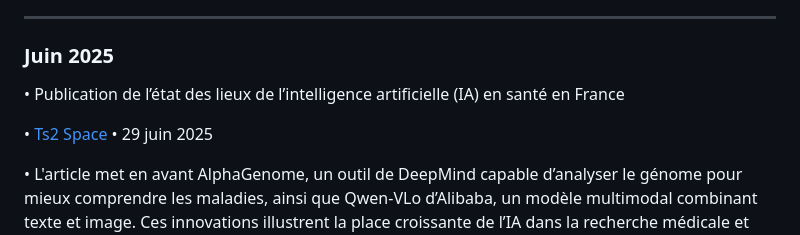
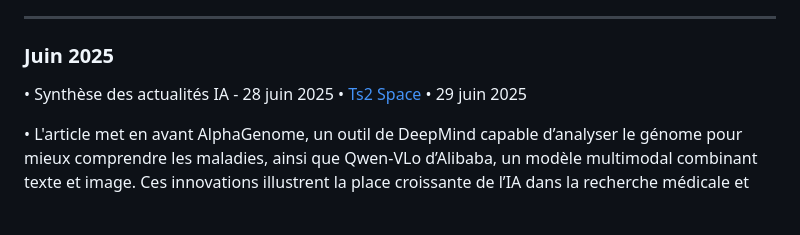
Before and after one commit to Chelseaflqn/portfolio, a Markdown page: VeilleTechno.md, the part around one of its changes. Rendered like a GitHub page; blank space fills up the shorter version.

```diff
--- a/VeilleTechno.md
+++ b/VeilleTechno.md
@@ -14,9 +12,8 @@ ________________________________________
 • Le gouvernement français a dévoilé une stratégie nationale (2025-2028) axée sur une utilisation secondaire optimisée des données de santé et une intégration encadrée de l’IA dans le système de soins, avec notamment le lancement d’un forum consultatif national et un appel d’offres pour un hébergement souverain des données du SNDS, pour renforcer innovation, souveraineté et efficacité dans le secteur santé
 ________________________________________
 ### Juin 2025
-• Publication de l’état des lieux de l’intelligence artificielle (IA) en santé en France
-
-• [Ts2 Space](https://ts2.tech/fr/synthese-des-actualites-ia-28-juin-2025/?utm_source=chatgpt.com)
+• Synthèse des actualités IA - 28 juin 2025
+• [Ts2 Space](https://ts2.tech/fr/synthese-des-actualites-ia-28-juin-2025/)
 • 29 juin 2025
 
 • L'article met en avant AlphaGenome, un outil de DeepMind capable d’analyser le génome pour mieux comprendre les maladies, ainsi que Qwen-VLo d’Alibaba, un modèle multimodal combinant texte et image. Ces innovations illustrent la place croissante de l’IA dans la recherche médicale et technologique.
```
Also changed, not shown: other parts of VeilleTechno.md (+1 -3 lines).
